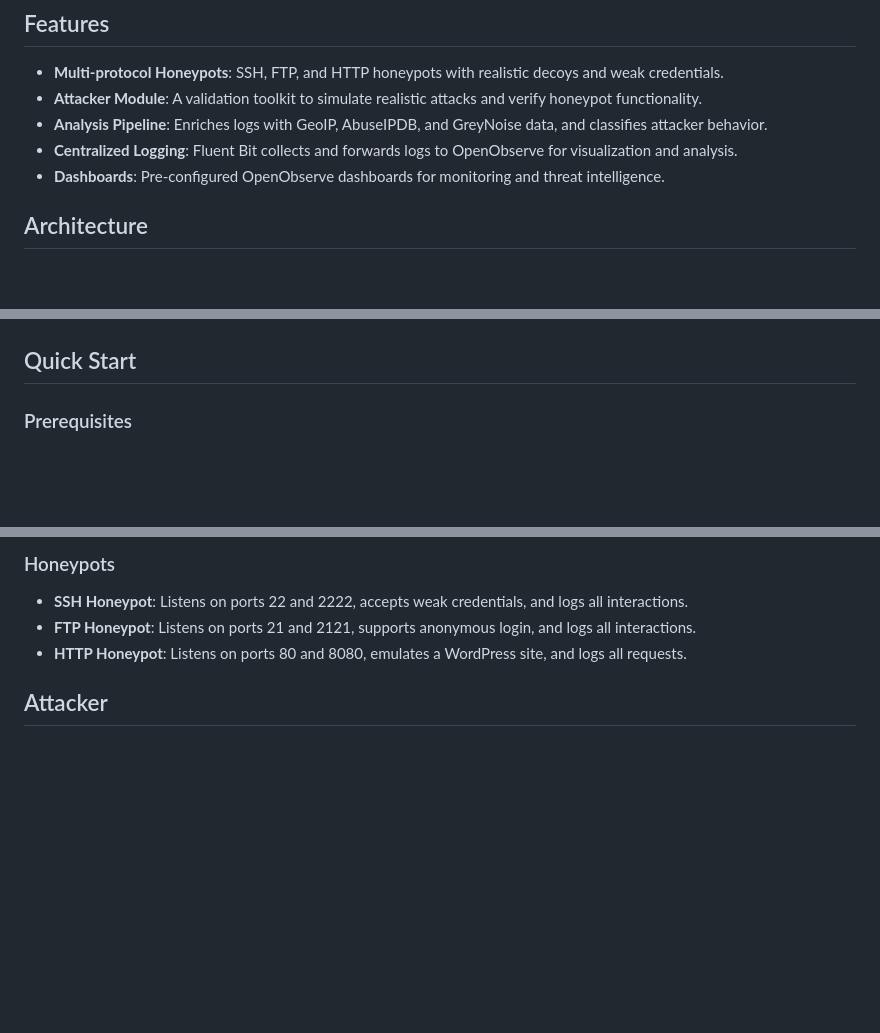
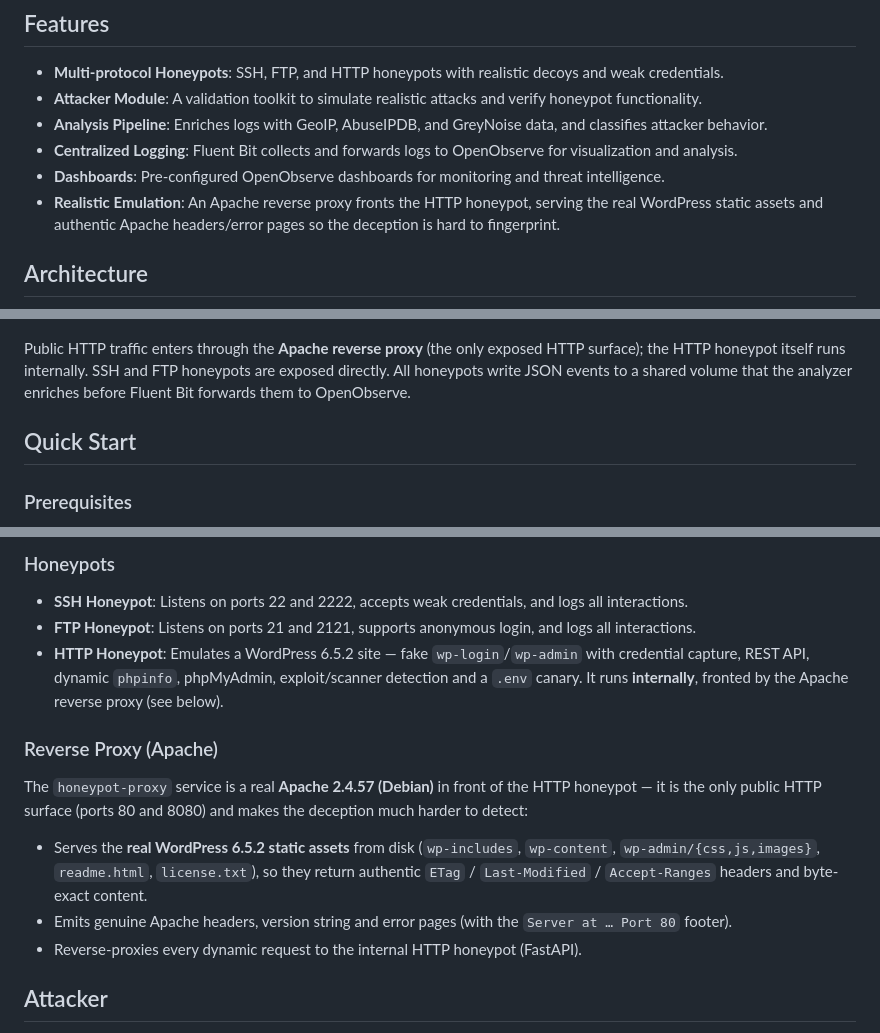
Before and after one commit to mathiscapart/LaRuche, a Markdown page: README.md, 3 parts joined by grey strips. GitHub-like rendering; blank space fills up the shorter version.

Commit message:
docs: README — reverse-proxy Apache devant le honeypot HTTP (archi + composants)

````diff
--- a/README.md
+++ b/README.md
@@ -9,6 +9,7 @@
 - **Analysis Pipeline**: Enriches logs with GeoIP, AbuseIPDB, and GreyNoise data, and classifies attacker behavior.
 - **Centralized Logging**: Fluent Bit collects and forwards logs to OpenObserve for visualization and analysis.
 - **Dashboards**: Pre-configured OpenObserve dashboards for monitoring and threat intelligence.
+- **Realistic Emulation**: An Apache reverse proxy fronts the HTTP honeypot, serving the real WordPress static assets and authentic Apache headers/error pages so the deception is hard to fingerprint.
 
 ## Architecture
 
@@ -22,4 +27,9 @@ graph TD
 ```
+
+Public HTTP traffic enters through the **Apache reverse proxy** (the only exposed
+HTTP surface); the HTTP honeypot itself runs internally. SSH and FTP honeypots are
+exposed directly. All honeypots write JSON events to a shared volume that the
+analyzer enriches before Fluent Bit forwards them to OpenObserve.
 
 ## Quick Start
 
@@ -74,7 +84,15 @@ docker compose run --rm attacker all --target 10.13.0.10 --parallel
 
 - **SSH Honeypot**: Listens on ports 22 and 2222, accepts weak credentials, and logs all interactions.
 - **FTP Honeypot**: Listens on ports 21 and 2121, supports anonymous login, and logs all interactions.
-- **HTTP Honeypot**: Listens on ports 80 and 8080, emulates a WordPress site, and logs all requests.
+- **HTTP Honeypot**: Emulates a WordPress 6.5.2 site — fake `wp-login`/`wp-admin` with credential capture, REST API, dynamic `phpinfo`, phpMyAdmin, exploit/scanner detection and a `.env` canary. It runs **internally**, fronted by the Apache reverse proxy (see below).
+
+### Reverse Proxy (Apache)
+
+The `honeypot-proxy` service is a real **Apache 2.4.57 (Debian)** in front of the HTTP honeypot — it is the only public HTTP surface (ports 80 and 8080) and makes the deception much harder to detect:
+
+- Serves the **real WordPress 6.5.2 static assets** from disk (`wp-includes`, `wp-content`, `wp-admin/{css,js,images}`, `readme.html`, `license.txt`), so they return authentic `ETag` / `Last-Modified` / `Accept-Ranges` headers and byte-exact content.
+- Emits genuine Apache headers, version string and error pages (with the `Server at … Port 80` footer).
+- Reverse-proxies every dynamic request to the internal HTTP honeypot (FastAPI).
 
 ## Attacker
 
````
Also changed, not shown: other parts of README.md (+9 -5 lines).
